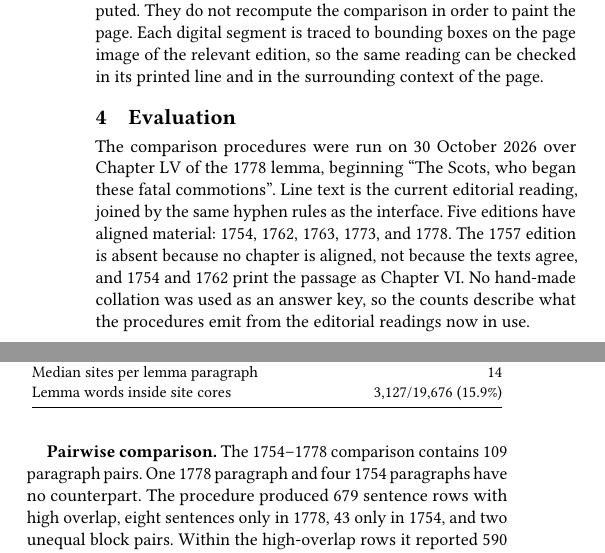
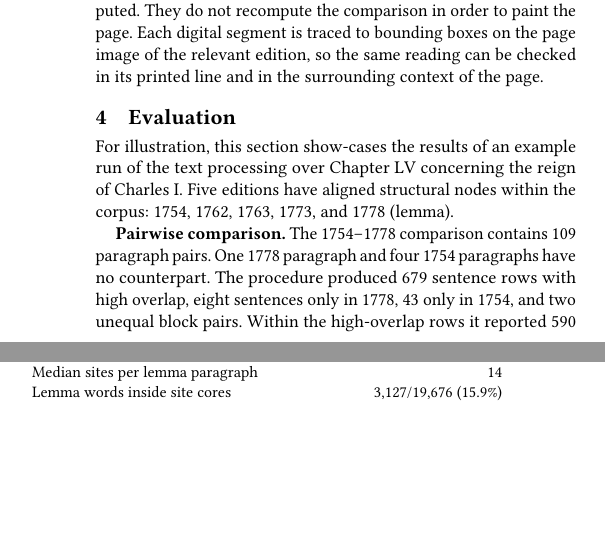
Before and after one commit to gartenfeld/chiir-paper, a LaTeX paper (CHIIR-PAPER.tex): two parts of the columns of page 3 of 5, joined at a grey line, cut so that both start at the same text, the shorter picture padded with empty space. Compiled offline with pdfLaTeX.

Commit message:
Updates from Overleaf

```diff
--- a/CHIIR-PAPER.tex
+++ b/CHIIR-PAPER.tex
@@ -203,11 +203,7 @@ Each digital segment is traced to bounding boxes on the page image of the releva
 
 \section{Evaluation}
 
-The comparison procedures were run on 30 October 2026 over Chapter~LV of the 1778 lemma, beginning ``The Scots, who began these fatal commotions''.
-Line text is the current editorial reading, joined by the same hyphen rules as the interface.
-Five editions have aligned material: 1754, 1762, 1763, 1773, and 1778.
-The 1757 edition is absent because no chapter is aligned, not because the texts agree, and 1754 and 1762 print the passage as Chapter~VI.
-No hand-made collation was used as an answer key, so the counts describe what the procedures emit from the editorial readings now in use.
+For illustration, this section show-cases the results of an example run of the text processing over Chapter~LV concerning the reign of Charles I. Five editions have aligned structural nodes within the corpus: 1754, 1762, 1763, 1773, and 1778 (lemma).
 
 \begin{table}[t]
   \caption{Chapter scale for the five aligned editions. The 1778 text is the lemma.}
```
